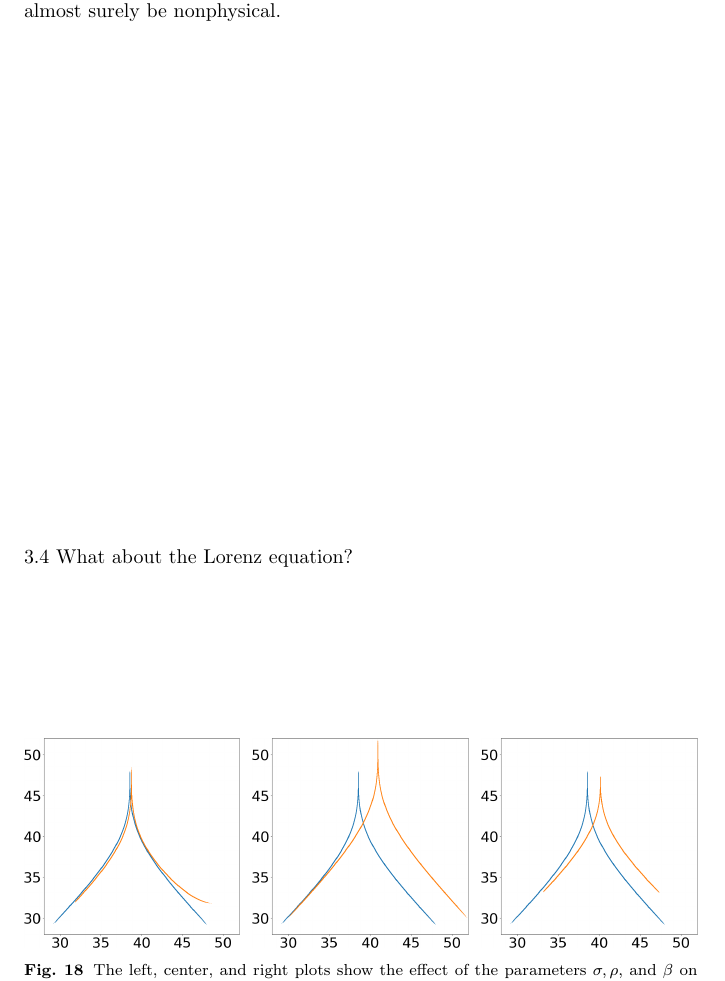
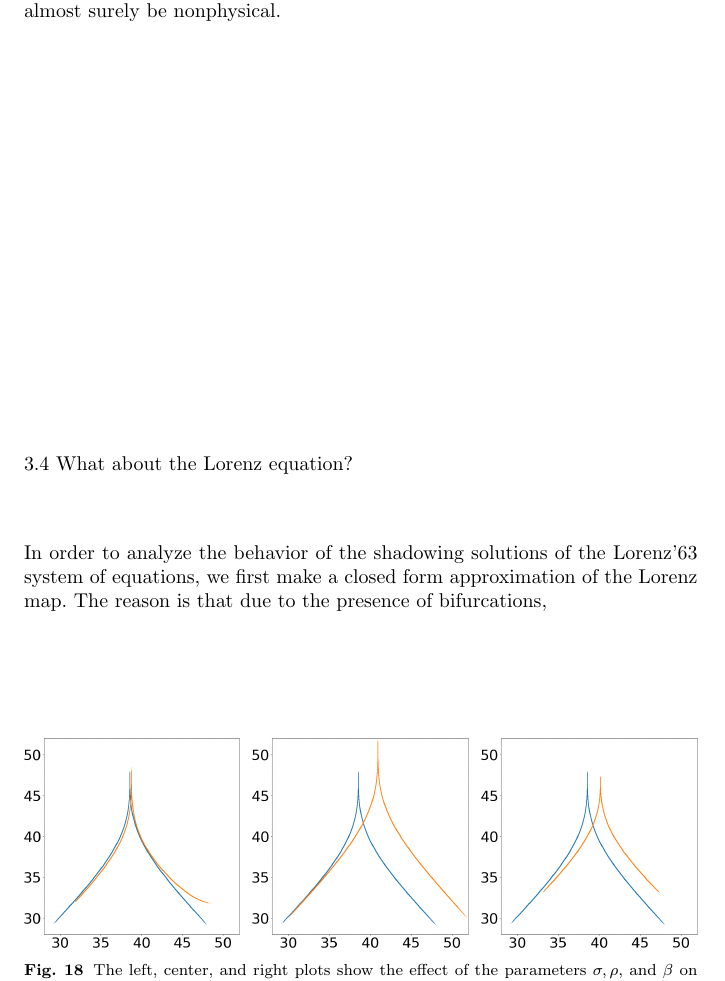
Before and after one commit to ni-sha-c/shadowing, a LaTeX paper (main.tex): part of page 24 of 27, cut so that both start at the same text. Compiled offline with pdfLaTeX.

Commit message:
start lorenz. explain why we need to make an approximation

```diff
--- a/main.tex
+++ b/main.tex
@@ -927,7 +927,9 @@ and differently from one another. However, we observed a commonality in the diff
 section \ref{sec:quasiphysical} that shadowing solutions can almost surely be nonphysical.
 
 \subsection{What about the Lorenz equation?}
-
+In order to analyze the behavior of the shadowing solutions of the Lorenz'63 system
+of equations, we first make a closed form approximation of the Lorenz map. The reason
+is that due to the presence of bifurcations,
 \begin{figure}[H]
     \centering
     \includegraphics[width=0.32\textwidth]{figure/lorenz_zmax_sigma.png}
```
Also changed, not shown: main.tex (2 more changed lines).
